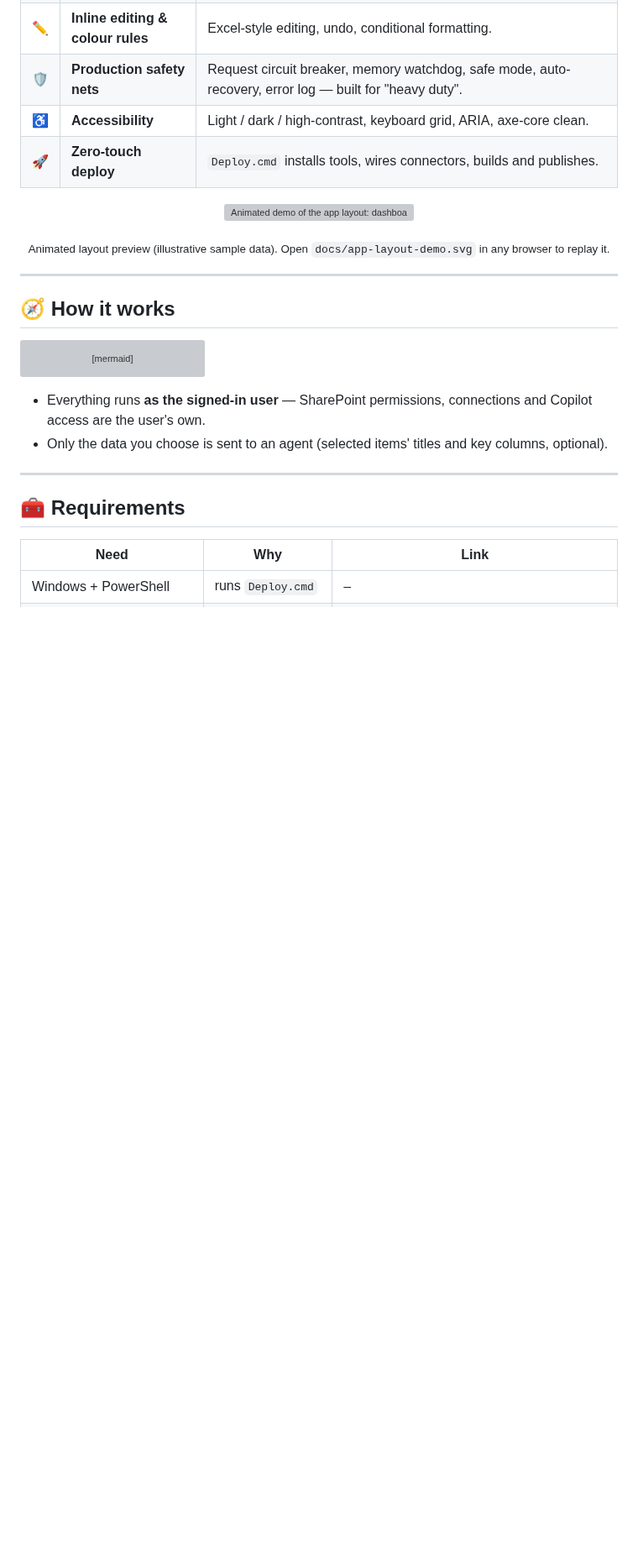
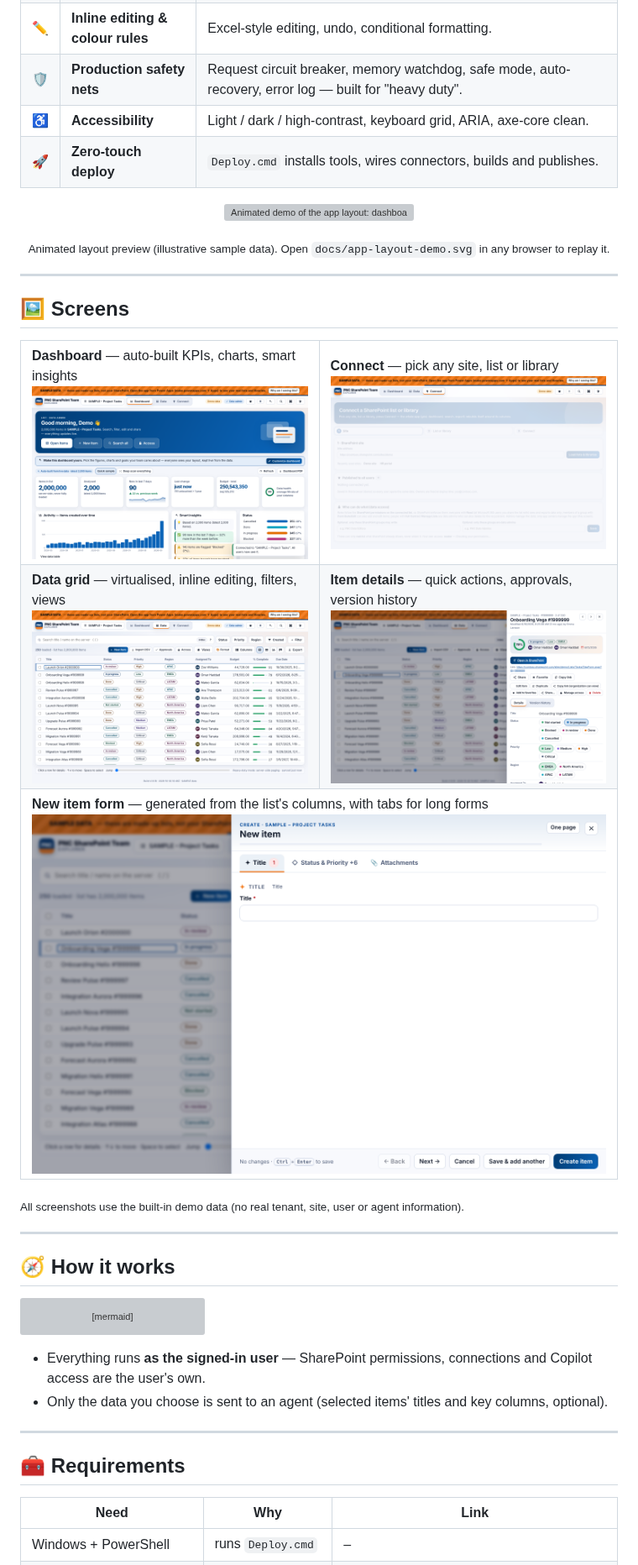
Before and after one commit to PowerofAutomation2026/ClaudePowerofautomation, a Markdown page: sharepoint-explorer/README.md, the part around one of its changes. Shown at 84% size. Drawn GitHub-style; pictures changed too: sharepoint-explorer/docs/screenshots/01-dashboard.png (added), sharepoint-explorer/docs/screenshots/02-connect.png (added), sharepoint-explorer/docs/screenshots/03-data-grid.png (added); blank space fills up the shorter version; grey boxes are pictures that could not be loaded.

```diff
--- a/sharepoint-explorer/README.md
+++ b/sharepoint-explorer/README.md
@@ -55,6 +56,26 @@
 <sub>Animated layout preview (illustrative sample data). Open <code>docs/app-layout-demo.svg</code> in any browser to replay it.</sub>
 
 </div>
+
+---
+
+## 🖼️ Screens
+
+<table>
+<tr>
+<td width="50%"><b>Dashboard</b> — auto-built KPIs, charts, smart insights<br><img src="docs/screenshots/01-dashboard.png" alt="Dashboard"></td>
+<td width="50%"><b>Connect</b> — pick any site, list or library<br><img src="docs/screenshots/02-connect.png" alt="Connect screen"></td>
+</tr>
+<tr>
+<td><b>Data grid</b> — virtualised, inline editing, filters, views<br><img src="docs/screenshots/03-data-grid.png" alt="Data grid"></td>
+<td><b>Item details</b> — quick actions, approvals, version history<br><img src="docs/screenshots/04-item-details.png" alt="Item details"></td>
+</tr>
+<tr>
+<td colspan="2"><b>New item form</b> — generated from the list's columns, with tabs for long forms<br><img src="docs/screenshots/05-new-item.png" alt="New item form"></td>
+</tr>
+</table>
+
+<sub>All screenshots use the built-in demo data (no real tenant, site, user or agent information).</sub>
 
 ---
 
```
Also changed, not shown: other parts of sharepoint-explorer/README.md (+19 -8 lines), 10 other files.
